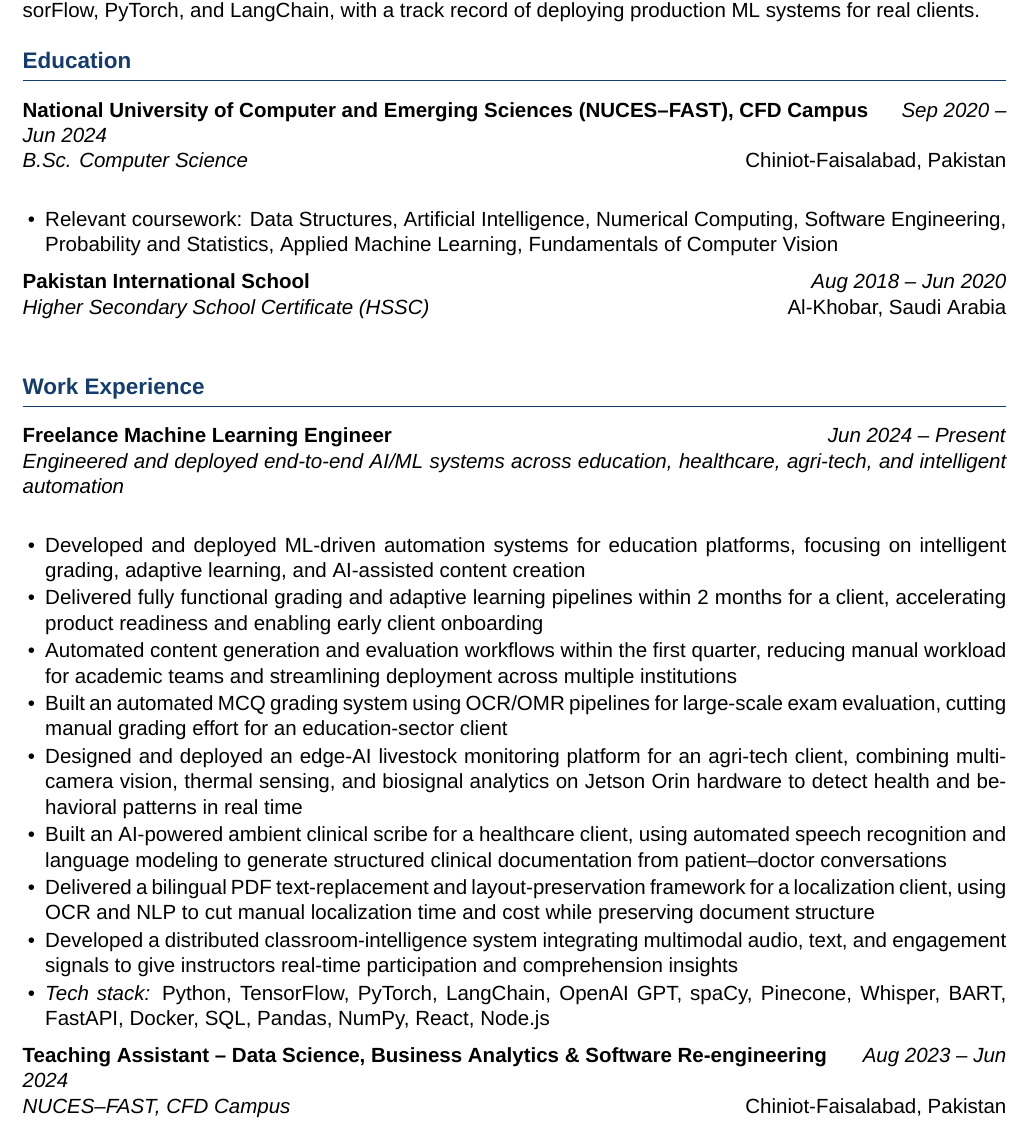
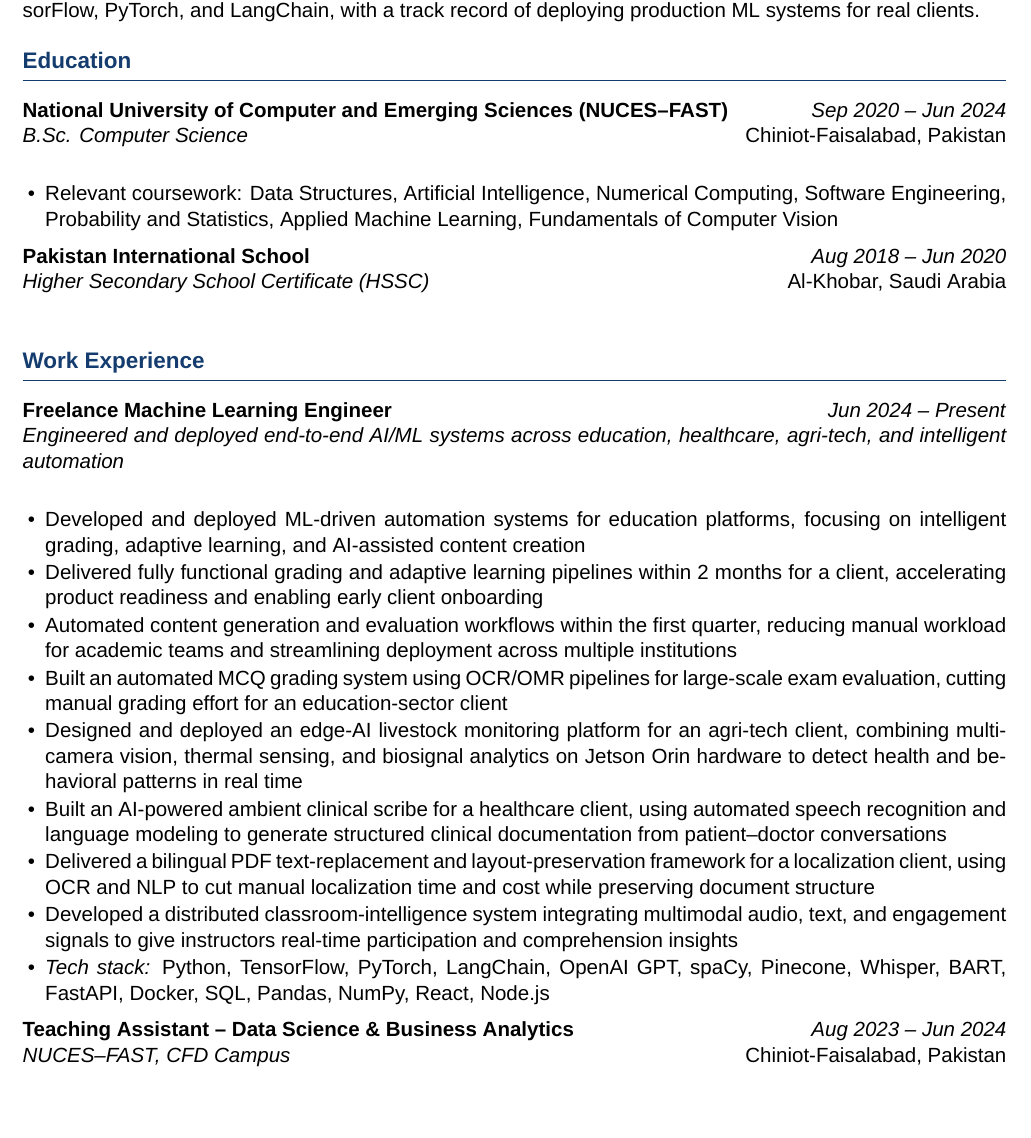
Before and after one commit to SaadARazzaq/Career-Documents, a LaTeX CV (cv.tex): part of page 1 of 2, cut so that both start at the same text, the shorter picture padded with empty space. Compiled offline with XeLaTeX.

Commit message:
Update cv.tex

```diff
--- a/cv.tex
+++ b/cv.tex
@@ -53,7 +53,7 @@ ML systems for real clients.
 % ---------- EDUCATION ----------
 \section*{Education}
 
-\entry{National University of Computer and Emerging Sciences (NUCES--FAST), CFD Campus}{Sep 2020 -- Jun 2024}
+\entry{National University of Computer and Emerging Sciences (NUCES--FAST)}{Sep 2020 -- Jun 2024}
       {B.Sc. Computer Science}{Chiniot-Faisalabad, Pakistan}
 \begin{itemize}
     \item Relevant coursework: Data Structures, Artificial Intelligence, Numerical Computing,
@@ -96,7 +96,7 @@ ML systems for real clients.
 \end{itemize}
 
 \vspace{4pt}
-\entry{Teaching Assistant -- Data Science, Business Analytics \& Software Re-engineering}
+\entry{Teaching Assistant -- Data Science \& Business Analytics}
       {Aug 2023 -- Jun 2024}{NUCES--FAST, CFD Campus}{Chiniot-Faisalabad, Pakistan}
 \begin{itemize}
     \item Supported course delivery across three core subjects, designing assignments, quizzes, and
```
